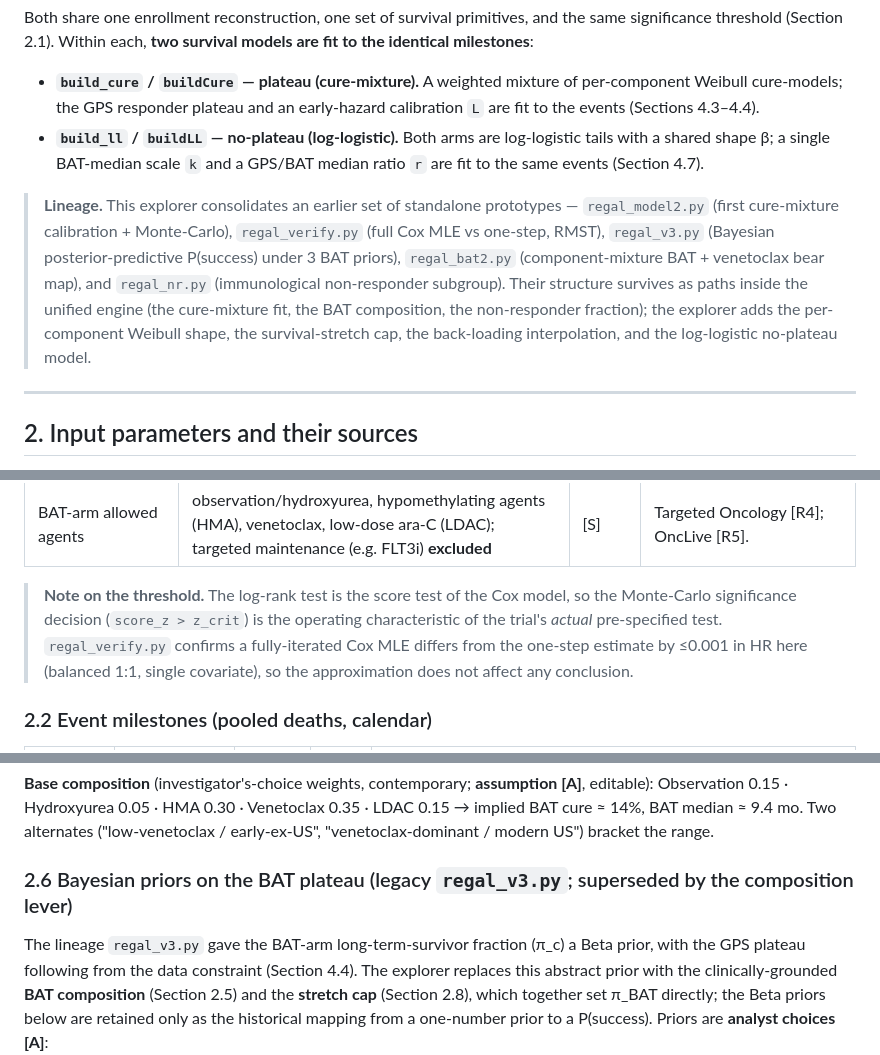
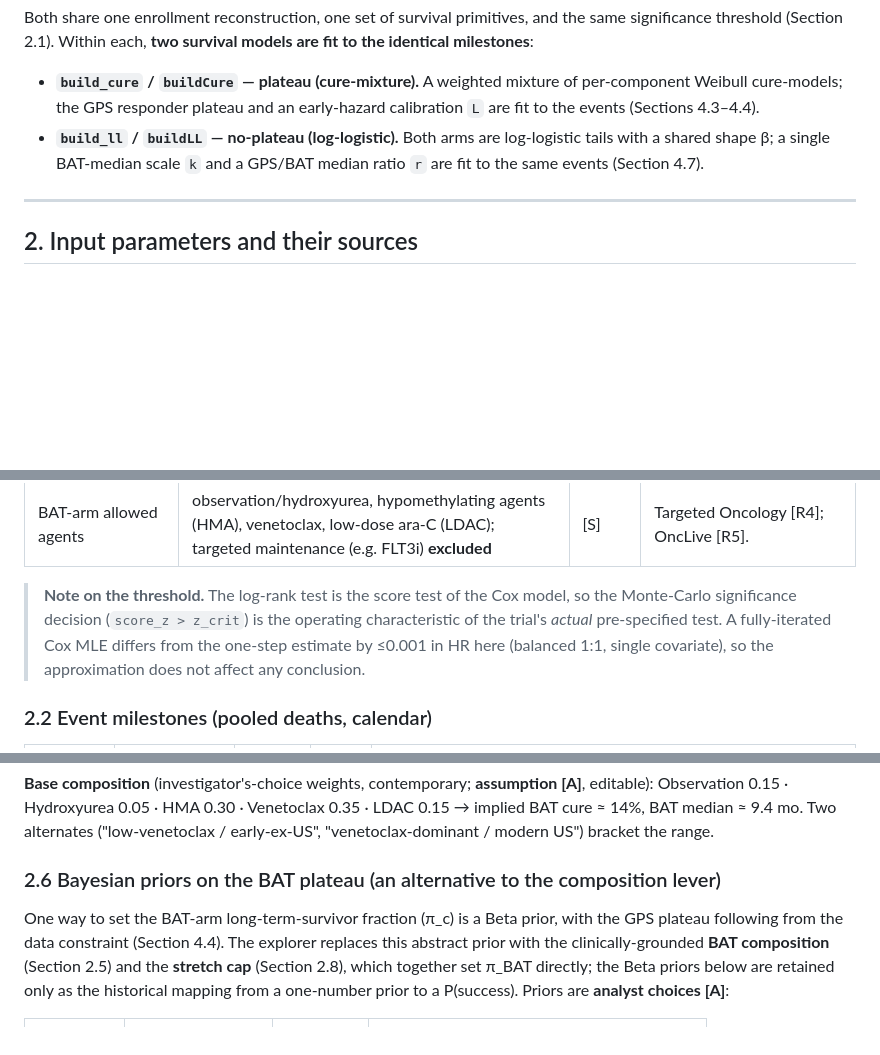
Before and after one commit to moalbaek/Regal_modeling, a Markdown page: REGAL_MODEL_DOCUMENTATION.md, 3 parts joined by grey strips. GitHub-like rendering; blank space fills up the shorter version.

Commit message:
docs: drop references to non-existent lineage modules and fix port-equivalence wording
The methodology doc cited standalone prototype files (regal_model2.py,
regal_verify.py, regal_v3.py, regal_bat2.py, regal_nr.py) that are not in
the repository, and described the Python/JS engines as line-for-line
equivalent. Remove the lineage references and correct the wording to
function-for-function equivalent (noting common() reads from cfg in Python).

Co-Authored-By: Claude Opus 4.8 <noreply@anthropic.com>
Claude-Session: https://claude.ai/code/session_018bzJt8xw75rT4fpSGcuSxC

```diff
--- a/REGAL_MODEL_DOCUMENTATION.md
+++ b/REGAL_MODEL_DOCUMENTATION.md
@@ -63,14 +63,6 @@ threshold (Section 2.1). Within each, **two survival models are fit to the ident
   shared shape β; a single BAT-median scale `k` and a GPS/BAT median ratio `r` are fit to the same
   events (Section 4.7).
 
-> **Lineage.** This explorer consolidates an earlier set of standalone prototypes — `regal_model2.py`
-> (first cure-mixture calibration + Monte-Carlo), `regal_verify.py` (full Cox MLE vs one-step, RMST),
-> `regal_v3.py` (Bayesian posterior-predictive P(success) under 3 BAT priors), `regal_bat2.py`
-> (component-mixture BAT + venetoclax bear map), and `regal_nr.py` (immunological non-responder
-> subgroup). Their structure survives as paths inside the unified engine (the cure-mixture fit, the
-> BAT composition, the non-responder fraction); the explorer adds the per-component Weibull shape,
-> the survival-stretch cap, the back-loading interpolation, and the log-logistic no-plateau model.
-
 ---
 
 ## 2. Input parameters and their sources
@@ -97,9 +89,9 @@ Notation: **[S]** = directly sourced from a public disclosure (see References);
 
 > **Note on the threshold.** The log-rank test is the score test of the Cox model, so the
 > Monte-Carlo significance decision (`score_z > z_crit`) is the operating characteristic of the
-> trial's *actual* pre-specified test. `regal_verify.py` confirms a fully-iterated Cox MLE differs
-> from the one-step estimate by ≤0.001 in HR here (balanced 1:1, single covariate), so the
-> approximation does not affect any conclusion.
+> trial's *actual* pre-specified test. A fully-iterated Cox MLE differs from the one-step estimate
+> by ≤0.001 in HR here (balanced 1:1, single covariate), so the approximation does not affect any
+> conclusion.
 
 ### 2.2 Event milestones (pooled deaths, calendar)
 
@@ -179,9 +171,9 @@ Observation 0.15 · Hydroxyurea 0.05 · HMA 0.30 · Venetoclax 0.35 · LDAC 0.15
 ≈ 14%, BAT median ≈ 9.4 mo. Two alternates ("low-venetoclax / early-ex-US", "venetoclax-dominant /
 modern US") bracket the range.
 
-### 2.6 Bayesian priors on the BAT plateau (legacy `regal_v3.py`; superseded by the composition lever)
+### 2.6 Bayesian priors on the BAT plateau (an alternative to the composition lever)
 
-The lineage `regal_v3.py` gave the BAT-arm long-term-survivor fraction (π_c) a Beta prior, with the
+One way to set the BAT-arm long-term-survivor fraction (π_c) is a Beta prior, with the
 GPS plateau following from the data constraint (Section 4.4). The explorer replaces this abstract
 prior with the clinically-grounded **BAT composition** (Section 2.5) and the **stretch cap**
 (Section 2.8), which together set π_BAT directly; the Beta priors below are retained only as the
```
Also changed, not shown: other parts of REGAL_MODEL_DOCUMENTATION.md (+5 -3 lines).
